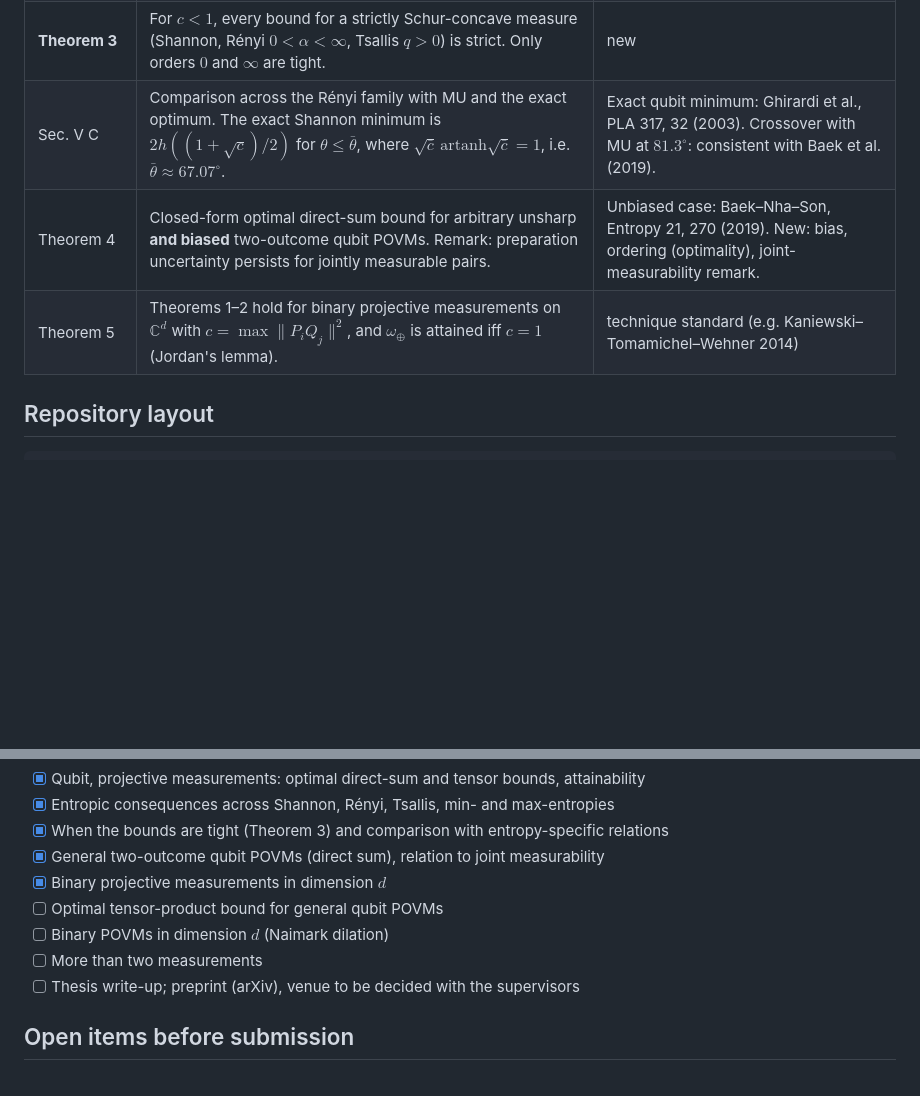
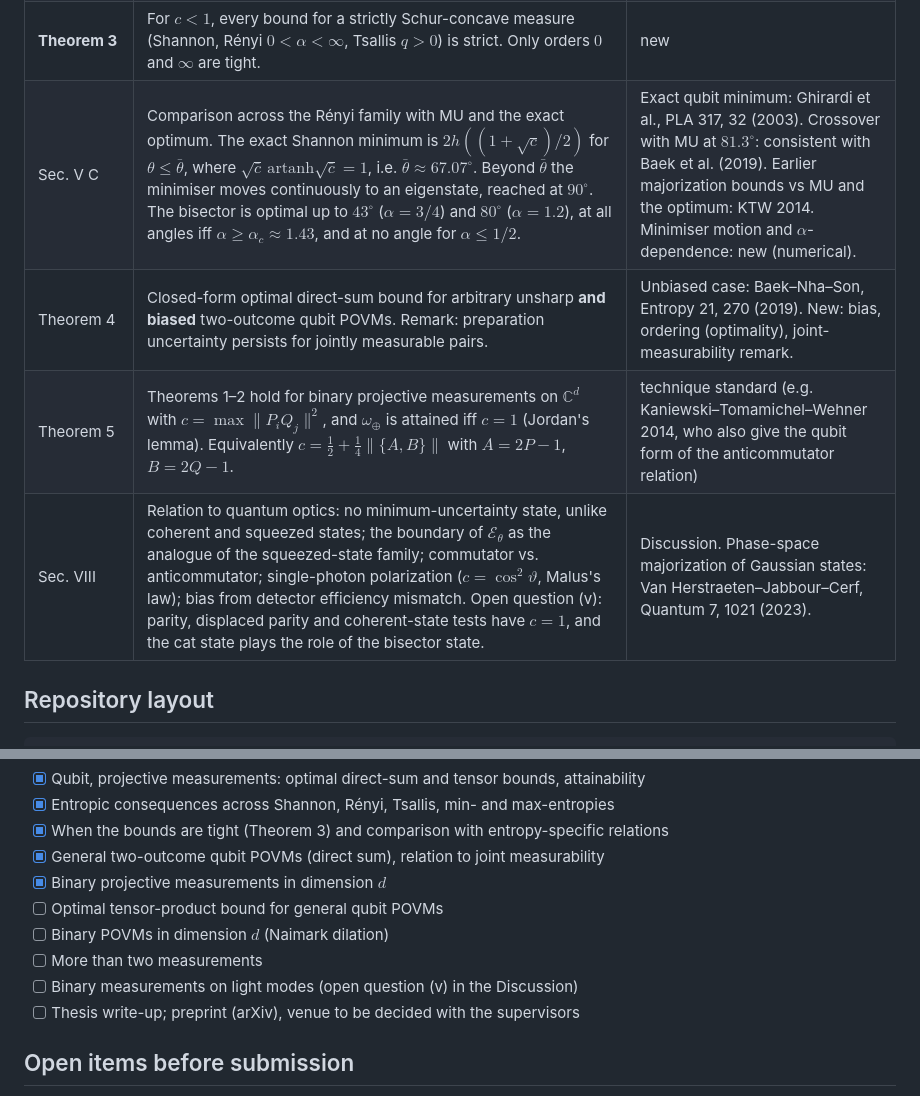
Before and after one commit to RuiZhu1/UncertaintyPrincipleofQubits, a Markdown page: README.md, 2 parts joined by grey strips. Drawn GitHub-style; blank space fills up the shorter version.

```diff
--- a/README.md
+++ b/README.md
@@ -52,9 +55,10 @@ the (acute) Bloch angle between the two measurement axes.
 | Corollaries 1–2 | Shannon $h(\sqrt c)$, Tsallis ($q>0$) and Rényi ($\alpha\le1$) bounds from the direct sum; Rényi bounds for all $\alpha$ from the tensor product. | RPZ 2014 (direct sum), PRZ/FGG 2013 (tensor) |
 | Proposition 2 | For $\alpha\le1$ the direct sum beats the tensor product; the direct-sum form fails at $\alpha=\infty$. | (i) is RPZ 2014, App. B; (ii) is new |
 | **Theorem 3** | For $c<1$, every bound for a strictly Schur-concave measure (Shannon, Rényi $0<\alpha<\infty$, Tsallis $q>0$) is strict. Only orders $0$ and $\infty$ are tight. | new |
-| Sec. V C | Comparison across the Rényi family with MU and the exact optimum. The exact Shannon minimum is $2h((1+\sqrt c)/2)$ for $\theta\le\bar\theta$, where $\sqrt{\bar c}\,\mathrm{artanh}\sqrt{\bar c}=1$, i.e. $\bar\theta\approx67.07^\circ$. | Exact qubit minimum: Ghirardi et al., PLA 317, 32 (2003). Crossover with MU at $81.3^\circ$: consistent with Baek et al. (2019). |
+| Sec. V C | Comparison across the Rényi family with MU and the exact optimum. The exact Shannon minimum is $2h((1+\sqrt c)/2)$ for $\theta\le\bar\theta$, where $\sqrt{\bar c}\,\mathrm{artanh}\sqrt{\bar c}=1$, i.e. $\bar\theta\approx67.07^\circ$. Beyond $\bar\theta$ the minimiser moves continuously to an eigenstate, reached at $90^\circ$. The bisector is optimal up to $43^\circ$ ($\alpha=3/4$) and $80^\circ$ ($\alpha=1.2$), at all angles iff $\alpha\ge\alpha_c\approx1.43$, and at no angle for $\alpha\le1/2$. | Exact qubit minimum: Ghirardi et al., PLA 317, 32 (2003). Crossover with MU at $81.3^\circ$: consistent with Baek et al. (2019). Earlier majorization bounds vs MU and the optimum: KTW 2014. Minimiser motion and $\alpha$-dependence: new (numerical). |
 | Theorem 4 | Closed-form optimal direct-sum bound for arbitrary unsharp **and biased** two-outcome qubit POVMs. Remark: preparation uncertainty persists for jointly measurable pairs. | Unbiased case: Baek–Nha–Son, Entropy 21, 270 (2019). New: bias, ordering (optimality), joint-measurability remark. |
-| Theorem 5 | Theorems 1–2 hold for binary projective measurements on $\mathbb C^d$ with $c=\max\lVert P_iQ_j\rVert^2$, and $\omega_\oplus$ is attained iff $c=1$ (Jordan's lemma). | technique standard (e.g. Kaniewski–Tomamichel–Wehner 2014) |
+| Theorem 5 | Theorems 1–2 hold for binary projective measurements on $\mathbb C^d$ with $c=\max\lVert P_iQ_j\rVert^2$, and $\omega_\oplus$ is attained iff $c=1$ (Jordan's lemma). Equivalently $c=\tfrac12+\tfrac14\lVert\{A,B\}\rVert$ with $A=2P-1$, $B=2Q-1$. | technique standard (e.g. Kaniewski–Tomamichel–Wehner 2014, who also give the qubit form of the anticommutator relation) |
+| Sec. VIII | Relation to quantum optics: no minimum-uncertainty state, unlike coherent and squeezed states; the boundary of $\mathcal E_\theta$ as the analogue of the squeezed-state family; commutator vs. anticommutator; single-photon polarization ($c=\cos^2\vartheta$, Malus's law); bias from detector efficiency mismatch. Open question (v): parity, displaced parity and coherent-state tests have $c=1$, and the cat state plays the role of the bisector state. | Discussion. Phase-space majorization of Gaussian states: Van Herstraeten–Jabbour–Cerf, Quantum 7, 1021 (2023). |
 
 ## Repository layout
 
@@ -193,6 +205,7 @@ measurements.
 - [ ] Optimal tensor-product bound for general qubit POVMs
 - [ ] Binary POVMs in dimension $d$ (Naimark dilation)
 - [ ] More than two measurements
+- [ ] Binary measurements on light modes (open question (v) in the Discussion)
 - [ ] Thesis write-up; preprint (arXiv), venue to be decided with the supervisors
 
 ## Open items before submission
```
Also changed, not shown: other parts of README.md (+14 -3 lines).
